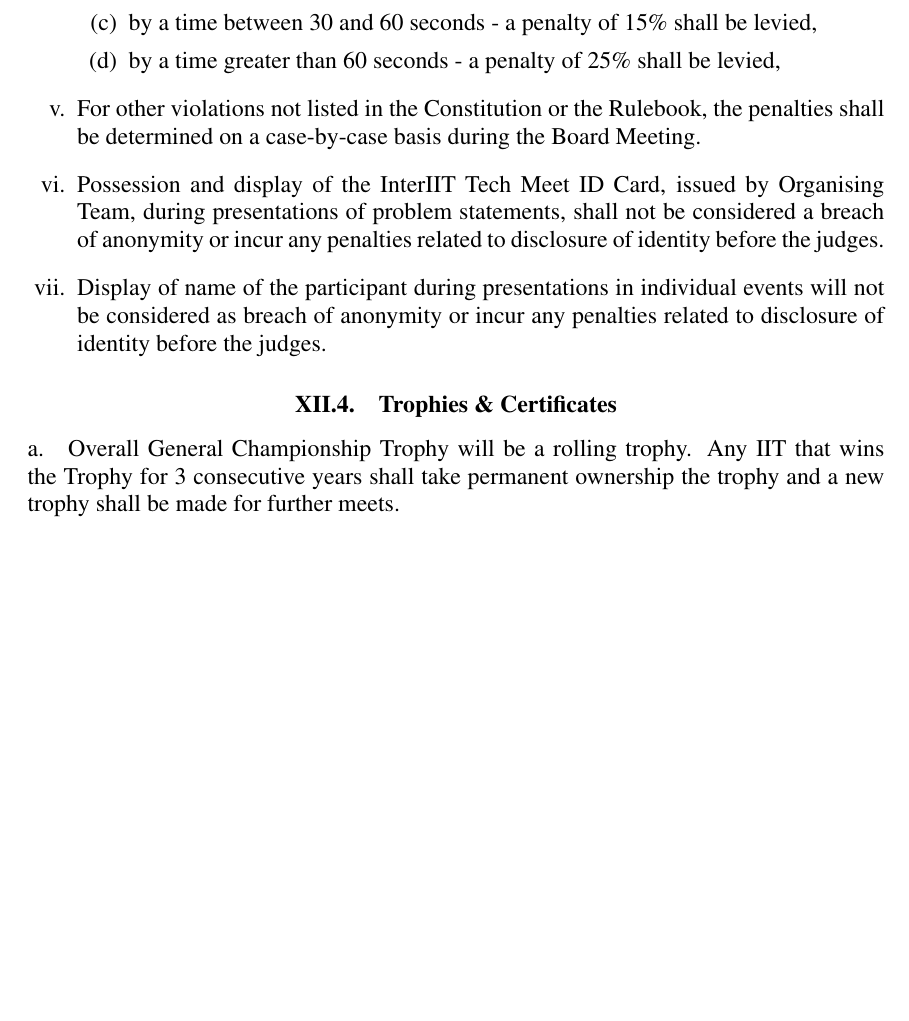
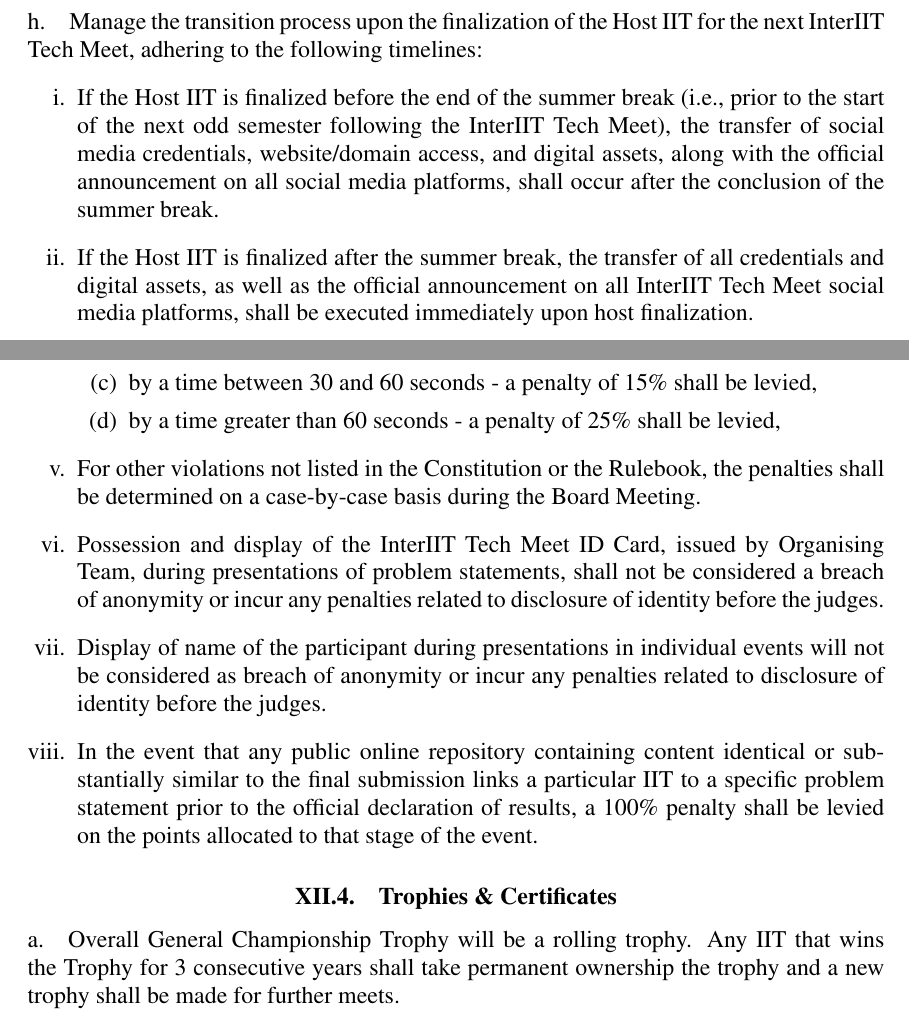
Before and after one commit to InterIIT-Tech-Board/Constitution, a LaTeX document (src/main.tex, which reads src/sections/host_responsibilities.tex, src/sections/results_ranking/penalties.tex): part of page 30 of 38 before the commit and two parts of pages 19 and 32 of 40 after it, the two joined at a grey line, cut at the place of the change, the shorter picture padded with empty space. Compiled offline with pdfLaTeX.

```diff
--- a/src/sections/host_responsibilities.tex
+++ b/src/sections/host_responsibilities.tex
@@ -76,3 +76,11 @@
     \item Serve as the point of contact for the participating IITs, or appoint appropriate points of contact,
     \item Ensure that all information is shared strictly on a need-to-know basis within the Organising Team, with the Convener maintaining oversight of the flow and access of such information
 \end{enumerate}
+
+\paragraph{}
+Manage the transition process upon the finalization of the Host IIT for the next InterIIT Tech Meet, adhering to the following timelines:
+\begin{enumerate}
+    \item If the Host IIT is finalized before the end of the summer break (i.e., prior to the start of the next odd semester following the InterIIT Tech Meet), the transfer of social media credentials, website/domain access, and digital assets, along with the official announcement on all social media platforms, shall occur after the conclusion of the summer break.
+    \item If the Host IIT is finalized after the summer break, the transfer of all credentials and digital assets, as well as the official announcement on all InterIIT Tech Meet social media platforms, shall be executed immediately upon host finalization.
+
+\end{enumerate}
--- a/src/sections/results_ranking/penalties.tex
+++ b/src/sections/results_ranking/penalties.tex
@@ -21,4 +21,5 @@
     \item For other violations not listed in the Constitution or the Rulebook, the penalties shall be determined on a case-by-case basis during the Board Meeting.
     \item Possession and display of the InterIIT Tech Meet ID Card, issued by Organising Team, during presentations of problem statements, shall not be considered a breach of anonymity or incur any penalties related to disclosure of identity before the judges.
     \item Display of name of the participant during presentations in individual events will not be considered as breach of anonymity or incur any penalties related to disclosure of identity before the judges.
+    \item In the event that any public online repository containing content identical or substantially similar to the final submission links a particular IIT to a specific problem statement prior to the official declaration of results, a 100\% penalty shall be levied on the points allocated to that stage of the event.
 \end{enumerate}
```
Also changed, not shown: contrubutions.md (+1 -0 lines), src/sections/tech_board.tex (+2 -0 lines), src/sections/version_history.tex (+2 -0 lines), Constitution_of_the_InterIIT_Tech_Meet.pdf, README.md, passed_amendments/20260416-IITP-amendments.pdf (added), passed_amendments/README.md (added), previous_versions/20250822-IITB-constitution.pdf (added).
